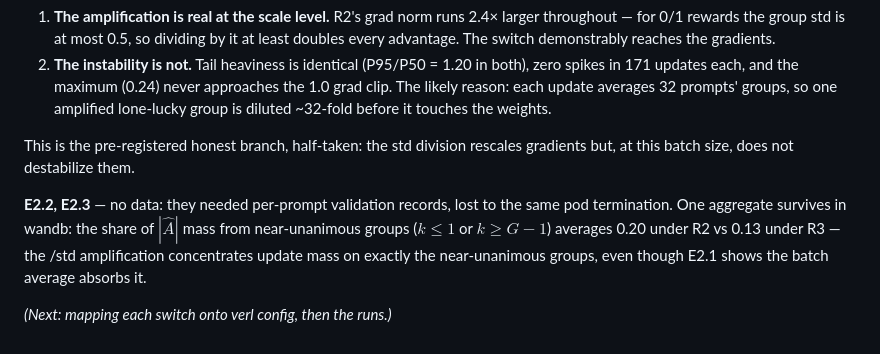
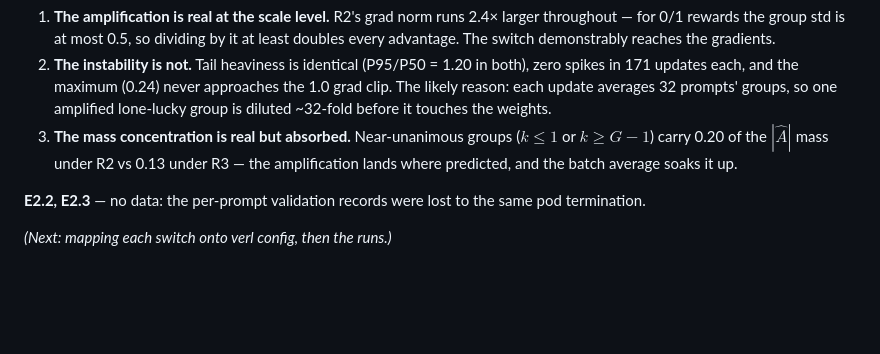
Before and after one commit to MianchuWang/mianchuwang.github.io, a Markdown page: writings/2026-08-grpo-variants.md, the part around the change. Drawn GitHub-style; blank space fills up the shorter version.

Commit message:
W260830: drop the pre-registered-branch line; adv-mass folds into finding 3; E2.2/2.3 note to one sentence
Co-Authored-By: Claude Fable 5 <noreply@anthropic.com>

```diff
--- a/writings/2026-08-grpo-variants.md
+++ b/writings/2026-08-grpo-variants.md
@@ -125,9 +125,8 @@ Findings:
 
 1. **The amplification is real at the scale level.** R2's grad norm runs 2.4× larger throughout — for 0/1 rewards the group std is at most 0.5, so dividing by it at least doubles every advantage. The switch demonstrably reaches the gradients.
 2. **The instability is not.** Tail heaviness is identical (P95/P50 = 1.20 in both), zero spikes in 171 updates each, and the maximum (0.24) never approaches the 1.0 grad clip. The likely reason: each update averages 32 prompts' groups, so one amplified lone-lucky group is diluted ~32-fold before it touches the weights.
+3. **The mass concentration is real but absorbed.** Near-unanimous groups ($k \le 1$ or $k \ge G-1$) carry 0.20 of the $|\hat{A}|$ mass under R2 vs 0.13 under R3 — the amplification lands where predicted, and the batch average soaks it up.
 
-This is the pre-registered honest branch, half-taken: the std division rescales gradients but, at this batch size, does not destabilize them.
-
-**E2.2, E2.3** — no data: they needed per-prompt validation records, lost to the same pod termination. One aggregate survives in wandb: the share of $|\hat{A}|$ mass from near-unanimous groups ($k \le 1$ or $k \ge G-1$) averages 0.20 under R2 vs 0.13 under R3 — the /std amplification concentrates update mass on exactly the near-unanimous groups, even though E2.1 shows the batch average absorbs it.
+**E2.2, E2.3** — no data: the per-prompt validation records were lost to the same pod termination.
 
 *(Next: mapping each switch onto verl config, then the runs.)*
```
